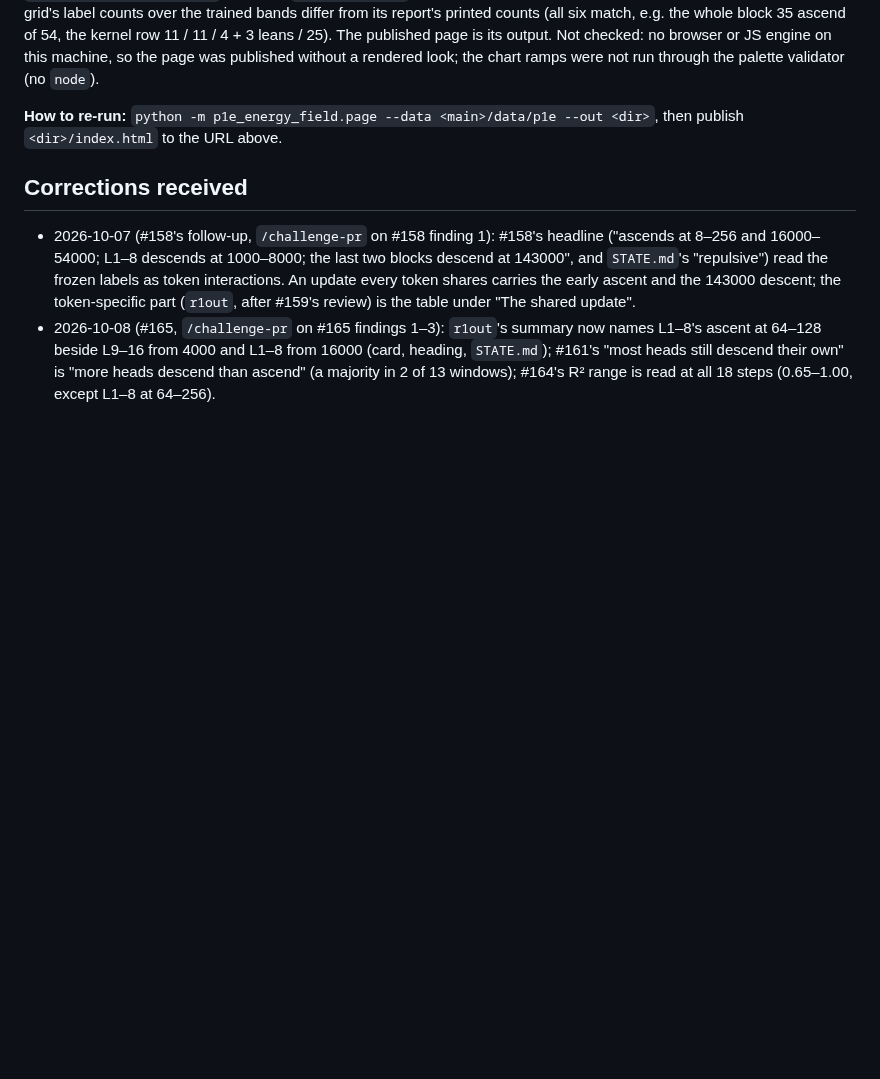
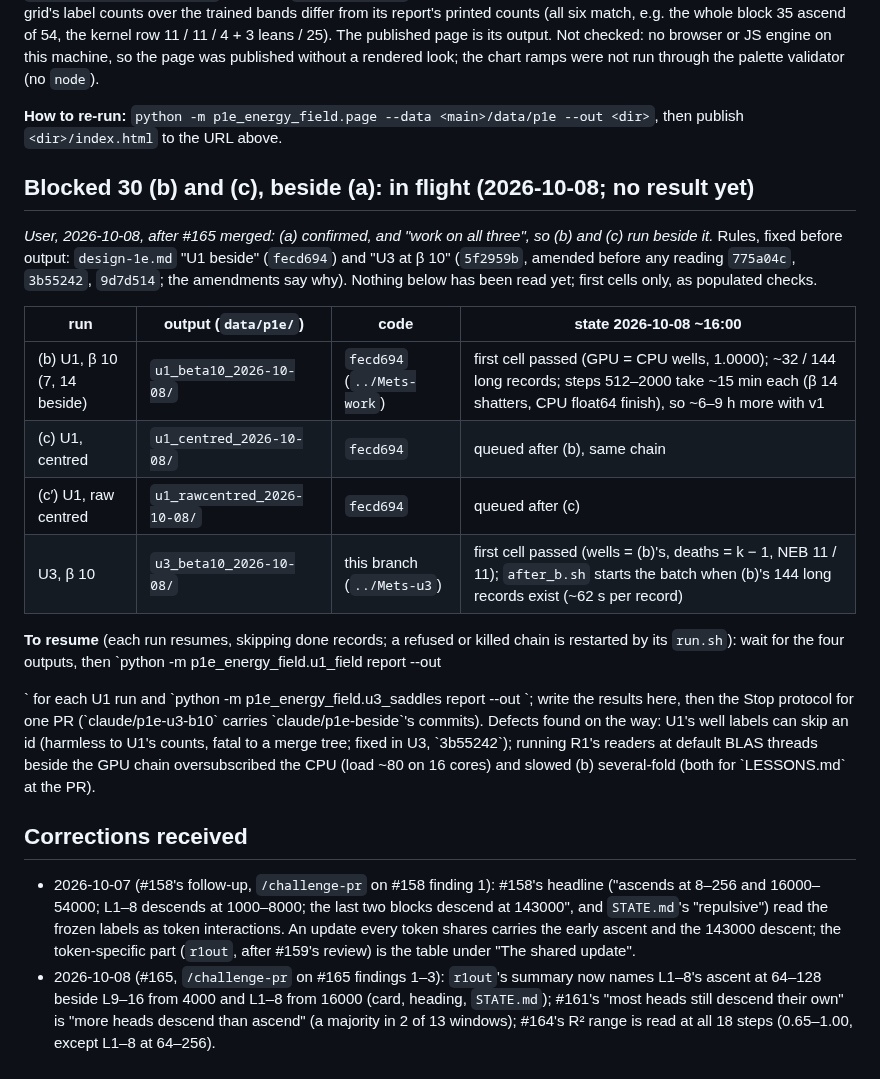
Before and after one commit to ZachData/MetastableStateAnalysis, a Markdown page: p1e_energy_field/status-1e.md, the part around the change. Drawn GitHub-style; blank space fills up the shorter version.

Commit message:
1e Blocked 30 (b)/(c): in-flight note (runs, state, how to resume); no result yet
Co-Authored-By: Claude Opus 5.5 <noreply@anthropic.com>
Claude-Session: https://claude.ai/code/session_01GYyFsMpc8YREfpnQBCBuqZ

```diff
--- a/p1e_energy_field/status-1e.md
+++ b/p1e_energy_field/status-1e.md
@@ -641,6 +641,29 @@ rendered look; the chart ramps were not run through the palette validator (no `n
 **How to re-run:** `python -m p1e_energy_field.page --data <main>/data/p1e --out <dir>`, then
 publish `<dir>/index.html` to the URL above.
 
+## Blocked 30 (b) and (c), beside (a): in flight (2026-10-08; no result yet)
+
+*User, 2026-10-08, after #165 merged: (a) confirmed, and "work on all three", so (b) and (c) run
+beside it.* Rules, fixed before output: `design-1e.md` "U1 beside" (`fecd694`) and "U3 at β 10"
+(`5f2959b`, amended before any reading `775a04c`, `3b55242`, `9d7d514`; the amendments say why).
+Nothing below has been read yet; first cells only, as populated checks.
+
+| run | output (`data/p1e/`) | code | state 2026-10-08 ~16:00 |
+|---|---|---|---|
+| (b) U1, β 10 (7, 14 beside) | `u1_beta10_2026-10-08/` | `fecd694` (`../Mets-work`) | first cell passed (GPU = CPU wells, 1.0000); ~32 / 144 long records; steps 512–2000 take ~15 min each (β 14 shatters, CPU float64 finish), so ~6–9 h more with v1 |
+| (c) U1, centred | `u1_centred_2026-10-08/` | `fecd694` | queued after (b), same chain |
+| (c′) U1, raw centred | `u1_rawcentred_2026-10-08/` | `fecd694` | queued after (c) |
+| U3, β 10 | `u3_beta10_2026-10-08/` | this branch (`../Mets-u3`) | first cell passed (wells = (b)'s, deaths = k − 1, NEB 11 / 11); `after_b.sh` starts the batch when (b)'s 144 long records exist (~62 s per record) |
+
+**To resume** (each run resumes, skipping done records; a refused or killed chain is restarted by
+its `run.sh`): wait for the four outputs, then `python -m p1e_energy_field.u1_field report --out
+<dir>` for each U1 run and `python -m p1e_energy_field.u3_saddles report --out <U3 dir>`; write the
+results here, then the Stop protocol for one PR (`claude/p1e-u3-b10` carries `claude/p1e-beside`'s
+commits). Defects found on the way: U1's well labels can skip an id (harmless to U1's counts,
+fatal to a merge tree; fixed in U3, `3b55242`); running R1's readers at default BLAS threads beside
+the GPU chain oversubscribed the CPU (load ~80 on 16 cores) and slowed (b) several-fold (both for
+`LESSONS.md` at the PR).
+
 ## Corrections received
 
 - 2026-10-07 (#158's follow-up, `/challenge-pr` on #158 finding 1): #158's headline ("ascends
```
